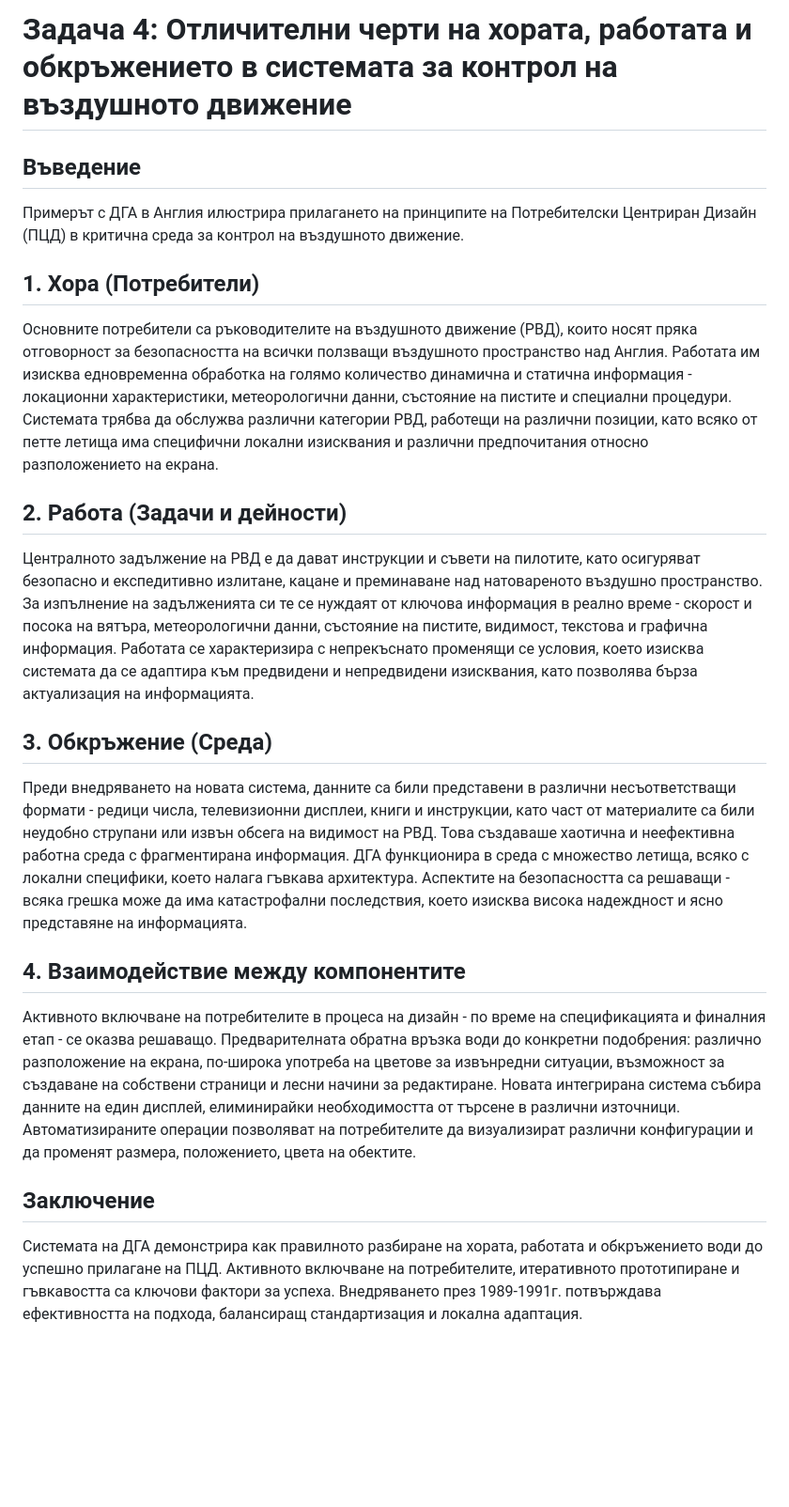
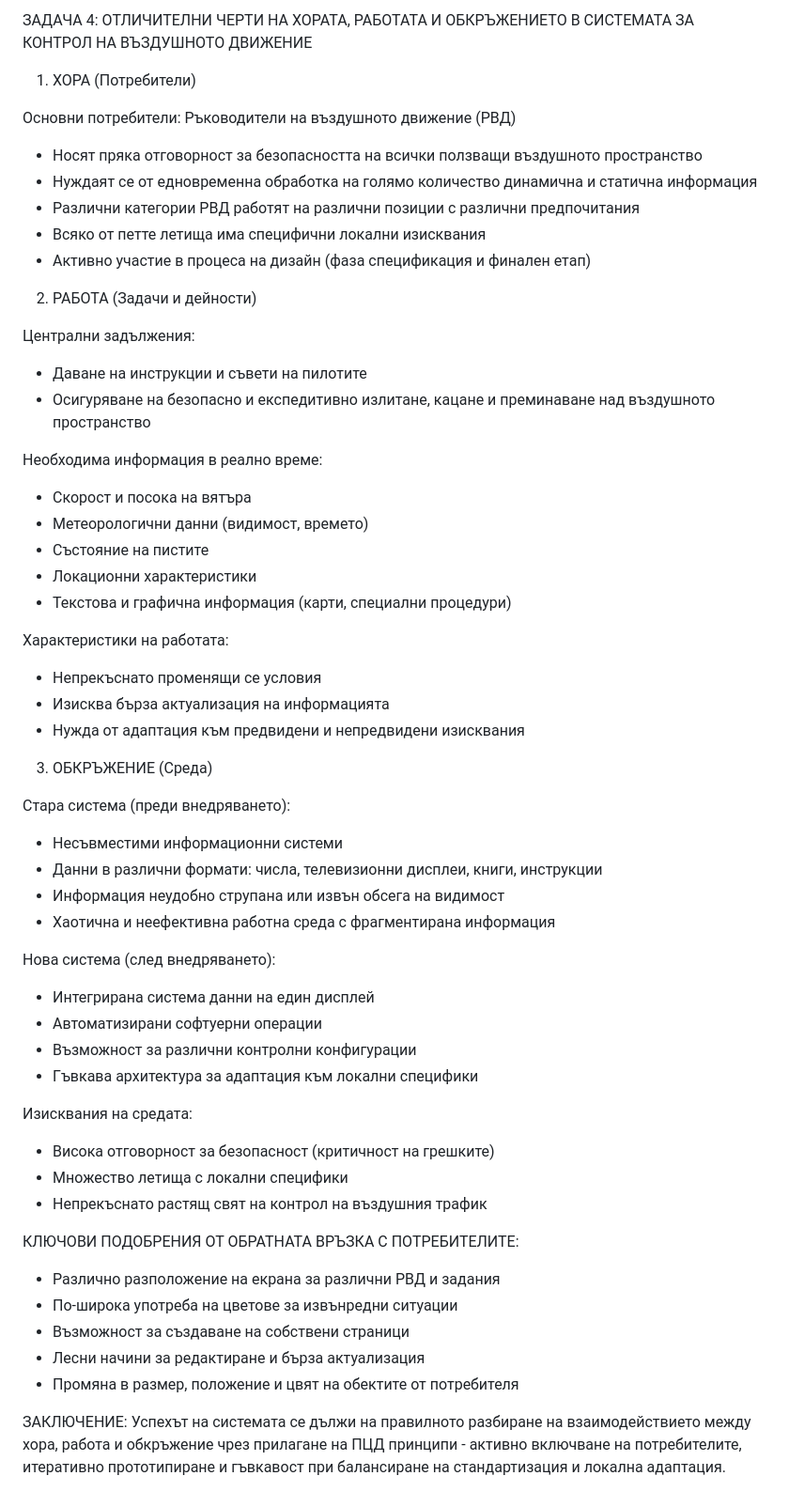
Before and after one commit to PreslavCheneshkov/University, a Markdown page: Задача4_решение.md, the part around the change. Shown at 94% size. Drawn GitHub-style; blank space fills up the shorter version.

```diff
--- a/Задача4_решение.md
+++ b/Задача4_решение.md
@@ -1,25 +1,57 @@
-# Задача 4: Отличителни черти на хората, работата и обкръжението в системата за контрол на въздушното движение
+ЗАДАЧА 4: ОТЛИЧИТЕЛНИ ЧЕРТИ НА ХОРАТА, РАБОТАТА И ОБКРЪЖЕНИЕТО В СИСТЕМАТА ЗА КОНТРОЛ НА ВЪЗДУШНОТО ДВИЖЕНИЕ
 
-## Въведение
+1. ХОРА (Потребители)
 
-Примерът с ДГА в Англия илюстрира прилагането на принципите на Потребителски Центриран Дизайн (ПЦД) в критична среда за контрол на въздушното движение.
+Основни потребители: Ръководители на въздушното движение (РВД)
+- Носят пряка отговорност за безопасността на всички ползващи въздушното пространство
+- Нуждаят се от едновременна обработка на голямо количество динамична и статична информация
+- Различни категории РВД работят на различни позиции с различни предпочитания
+- Всяко от петте летища има специфични локални изисквания
+- Активно участие в процеса на дизайн (фаза спецификация и финален етап)
 
-## 1. Хора (Потребители)
+2. РАБОТА (Задачи и дейности)
 
-Основните потребители са ръководителите на въздушното движение (РВД), които носят пряка отговорност за безопасността на всички ползващи въздушното пространство над Англия. Работата им изисква едновременна обработка на голямо количество динамична и статична информация - локационни характеристики, метеорологични данни, състояние на пистите и специални процедури. Системата трябва да обслужва различни категории РВД, работещи на различни позиции, като всяко от петте летища има специфични локални изисквания и различни предпочитания относно разположението на екрана.
+Централни задължения:
+- Даване на инструкции и съвети на пилотите
+- Осигуряване на безопасно и експедитивно излитане, кацане и преминаване над въздушното пространство
 
-## 2. Работа (Задачи и дейности)
+Необходима информация в реално време:
+- Скорост и посока на вятъра
+- Метеорологични данни (видимост, времето)
+- Състояние на пистите
+- Локационни характеристики
+- Текстова и графична информация (карти, специални процедури)
 
-Централното задължение на РВД е да дават инструкции и съвети на пилотите, като осигуряват безопасно и експедитивно излитане, кацане и преминаване над натовареното въздушно пространство. За изпълнение на задълженията си те се нуждаят от ключова информация в реално време - скорост и посока на вятъра, метеорологични данни, състояние на пистите, видимост, текстова и графична информация. Работата се характеризира с непрекъснато променящи се условия, което изисква системата да се адаптира към предвидени и непредвидени изисквания, като позволява бърза актуализация на информацията.
+Характеристики на работата:
+- Непрекъснато променящи се условия
+- Изисква бърза актуализация на информацията
+- Нужда от адаптация към предвидени и непредвидени изисквания
 
-## 3. Обкръжение (Среда)
+3. ОБКРЪЖЕНИЕ (Среда)
 
-Преди внедряването на новата система, данните са били представени в различни несъответстващи формати - редици числа, телевизионни дисплеи, книги и инструкции, като част от материалите са били неудобно струпани или извън обсега на видимост на РВД. Това създаваше хаотична и неефективна работна среда с фрагментирана информация. ДГА функционира в среда с множество летища, всяко с локални специфики, което налага гъвкава архитектура. Аспектите на безопасността са решаващи - всяка грешка може да има катастрофални последствия, което изисква висока надеждност и ясно представяне на информацията.
+Стара система (преди внедряването):
+- Несъвместими информационни системи
+- Данни в различни формати: числа, телевизионни дисплеи, книги, инструкции
+- Информация неудобно струпана или извън обсега на видимост
+- Хаотична и неефективна работна среда с фрагментирана информация
 
-## 4. Взаимодействие между компонентите
+Нова система (след внедряването):
+- Интегрирана система данни на един дисплей
+- Автоматизирани софтуерни операции
+- Възможност за различни контролни конфигурации
+- Гъвкава архитектура за адаптация към локални специфики
 
-Активното включване на потребителите в процеса на дизайн - по време на спецификацията и финалния етап - се оказва решаващо. Предварителната обратна връзка води до конкретни подобрения: различно разположение на екрана, по-широка употреба на цветове за извънредни ситуации, възможност за създаване на собствени страници и лесни начини за редактиране. Новата интегрирана система събира данните на един дисплей, елиминирайки необходимостта от търсене в различни източници. Автоматизираните операции позволяват на потребителите да визуализират различни конфигурации и да променят размера, положението, цвета на обектите.
+Изисквания на средата:
+- Висока отговорност за безопасност (критичност на грешките)
+- Множество летища с локални специфики
+- Непрекъснато растящ свят на контрол на въздушния трафик
 
-## Заключение
+КЛЮЧОВИ ПОДОБРЕНИЯ ОТ ОБРАТНАТА ВРЪЗКА С ПОТРЕБИТЕЛИТЕ:
+- Различно разположение на екрана за различни РВД и задания
+- По-широка употреба на цветове за извънредни ситуации
+- Възможност за създаване на собствени страници
+- Лесни начини за редактиране и бърза актуализация
+- Промяна в размер, положение и цвят на обектите от потребителя
 
-Системата на ДГА демонстрира как правилното разбиране на хората, работата и обкръжението води до успешно прилагане на ПЦД. Активното включване на потребителите, итеративното прототипиране и гъвкавостта са ключови фактори за успеха. Внедряването през 1989-1991г. потвърждава ефективността на подхода, балансиращ стандартизация и локална адаптация.
+ЗАКЛЮЧЕНИЕ:
+Успехът на системата се дължи на правилното разбиране на взаимодействието между хора, работа и обкръжение чрез прилагане на ПЦД принципи - активно включване на потребителите, итеративно прототипиране и гъвкавост при балансиране на стандартизация и локална адаптация.
```
